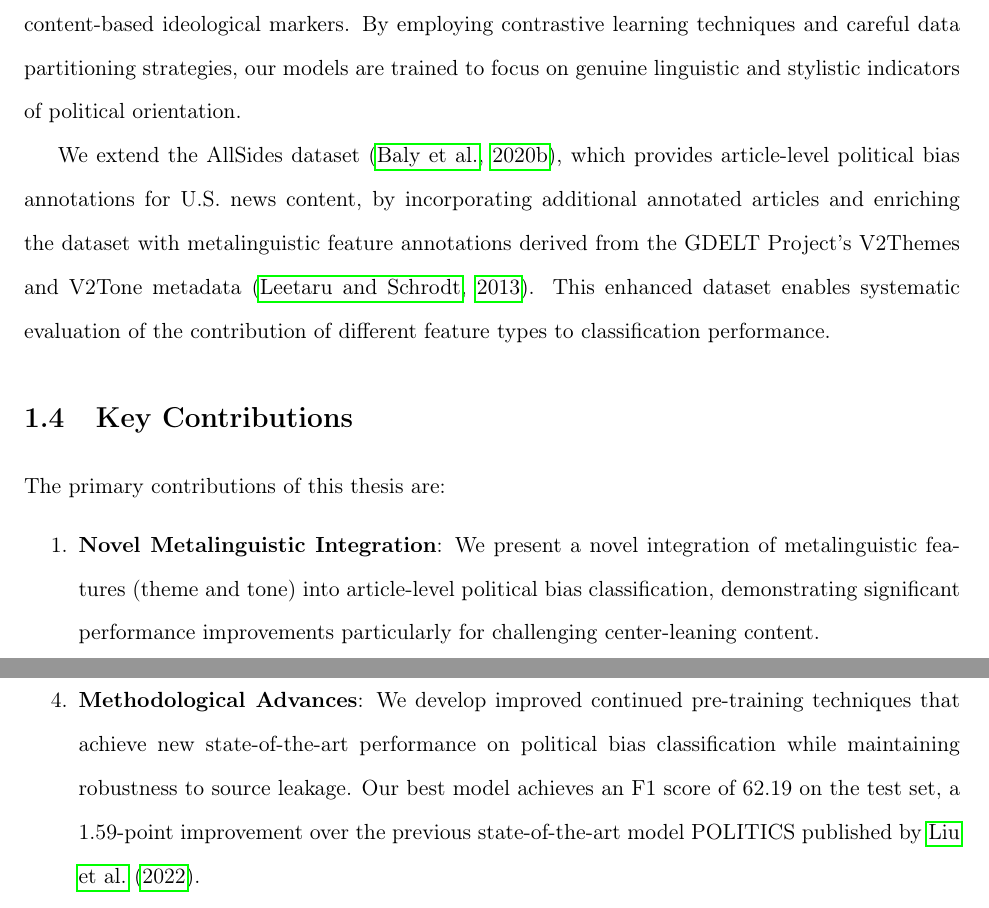
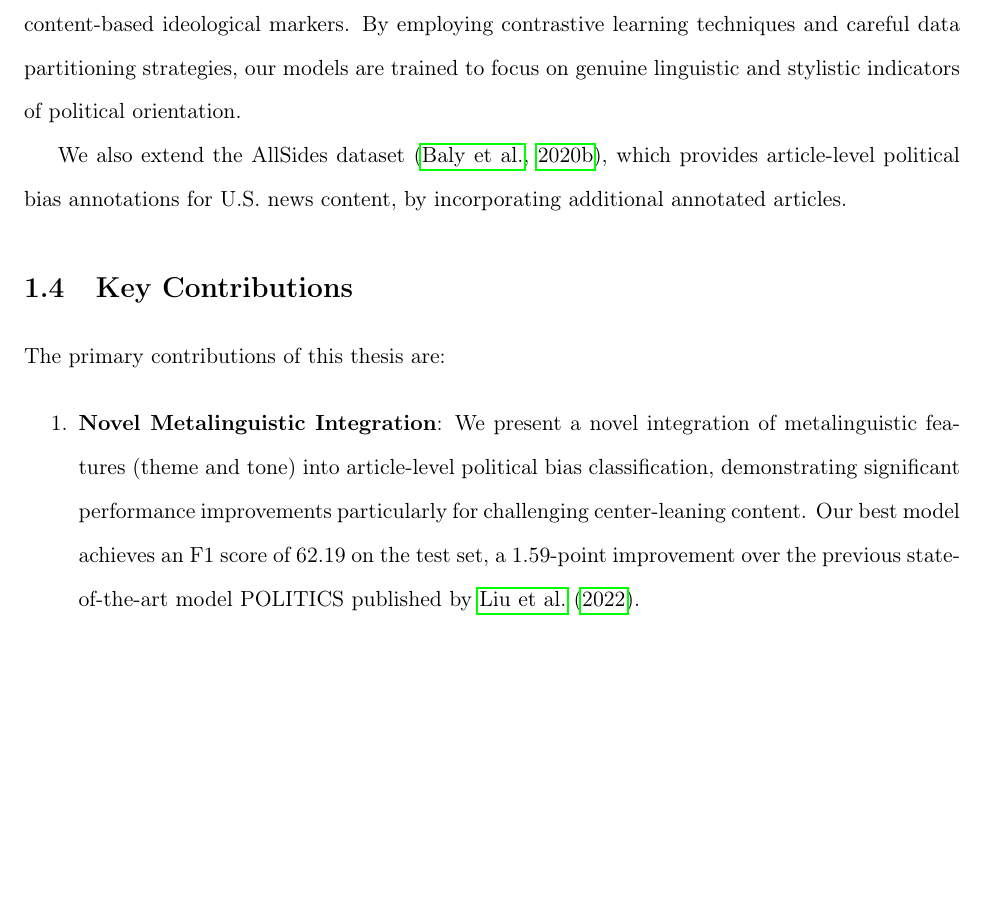
Before and after one commit to upasanachatterjee/ms_thesis, a LaTeX thesis (main.tex, which reads sections/1_introduction/key_contributions.tex, sections/1_introduction/technical_approach.tex): two parts of pages 14 and 15 of 106 before the commit and part of page 14 of 106 after it, the two joined at a grey line, cut so that both start at the same text, the shorter picture padded with empty space. Compiled offline with pdfLaTeX.

Commit message:
Updates from Overleaf

```diff
--- a/sections/1_introduction/key_contributions.tex
+++ b/sections/1_introduction/key_contributions.tex
@@ -3,13 +3,11 @@
 The primary contributions of this thesis are:
 
 \begin{enumerate}
-    \item \textbf{Novel Metalinguistic Integration}: We present a novel integration of metalinguistic features (theme and tone) into article-level political bias classification, demonstrating significant performance improvements particularly for challenging center-leaning content.
+    \item \textbf{Novel Metalinguistic Integration}: We present a novel integration of metalinguistic features (theme and tone) into article-level political bias classification, demonstrating significant performance improvements particularly for challenging center-leaning content. Our best model achieves an F1 score of 62.19 on the test set, a 1.59-point improvement over the previous state-of-the-art model POLITICS published by \citet{liu2022politics}.
 
     \item \textbf{Comprehensive LLM Evaluation}: We conduct an evaluation of state-of-the-art large language models (including GPT-4o, LLaMA-3, and o3-mini) on political bias classification, examining both zero-shot prompting and fine-tuning approaches.
 
     \item \textbf{Enhanced Dataset and Baseline}: We introduce an expanded version of the AllSides dataset with 47\% additional annotated articles and establish an informal human performance baselines through a small annotation study.
 
-    \item \textbf{Methodological Advances}: We develop improved continued pre-training techniques that achieve new state-of-the-art performance on political bias classification while maintaining robustness to source leakage. Our best model achieves an F1 score of 62.19 on the test set, a 1.59-point improvement over the previous state-of-the-art model POLITICS published by \citet{liu2022politics}.
-
     \item \textbf{Causal Inference Analysis}: We provide the first causal analysis of theme-tone-ideology relationships in political text classification at both topic and community levels, comparing human expert judgments with automated system outputs across four annotation paradigms. Our community-level analysis reveals that fine-tuned LLMs produce significant causal effects absent in human annotations, evidence of shortcut learning that is invisible to standard F1-based evaluation, and demonstrates mediation analysis as a diagnostic framework for annotation trustworthiness.
 \end{enumerate}
--- a/sections/1_introduction/technical_approach.tex
+++ b/sections/1_introduction/technical_approach.tex
@@ -4,4 +4,4 @@ Our technical approach centers on extending domain-adapted transformer models wi
 
 Our work also addresses the challenge of source leakage, where classifiers learn to exploit source-specific patterns (such as author names, publication styles, or explicit source mentions) rather than content-based ideological markers. By employing contrastive learning techniques and careful data partitioning strategies, our models are trained to focus on genuine linguistic and stylistic indicators of political orientation.
 
-We extend the AllSides dataset \citep{baly2020we}, which provides article-level political bias annotations for U.S. news content, by incorporating additional annotated articles and enriching the dataset with metalinguistic feature annotations derived from the GDELT Project's V2Themes and V2Tone metadata \citep{leetaru2013gdelt}. This enhanced dataset enables systematic evaluation of the contribution of different feature types to classification performance.
+We also extend the AllSides dataset \citep{baly2020we}, which provides article-level political bias annotations for U.S. news content, by incorporating additional annotated articles.
```
